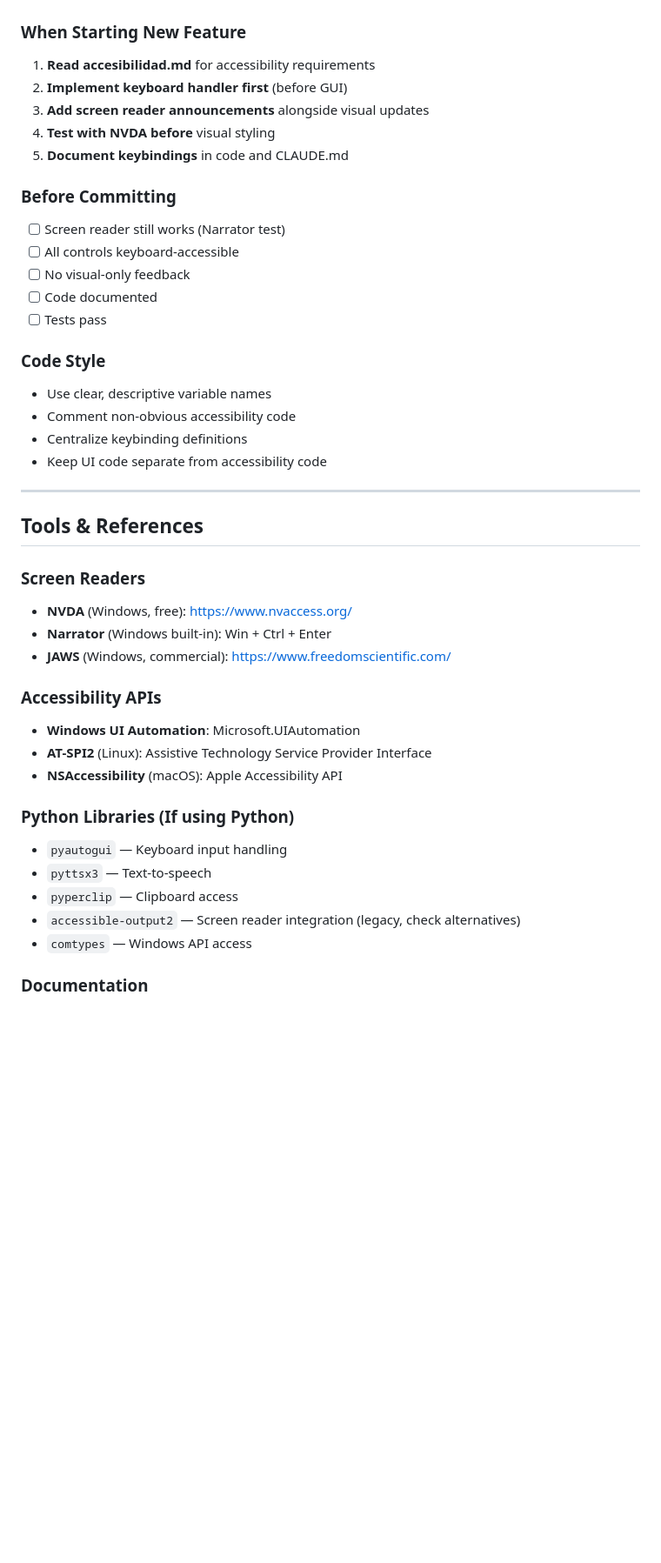
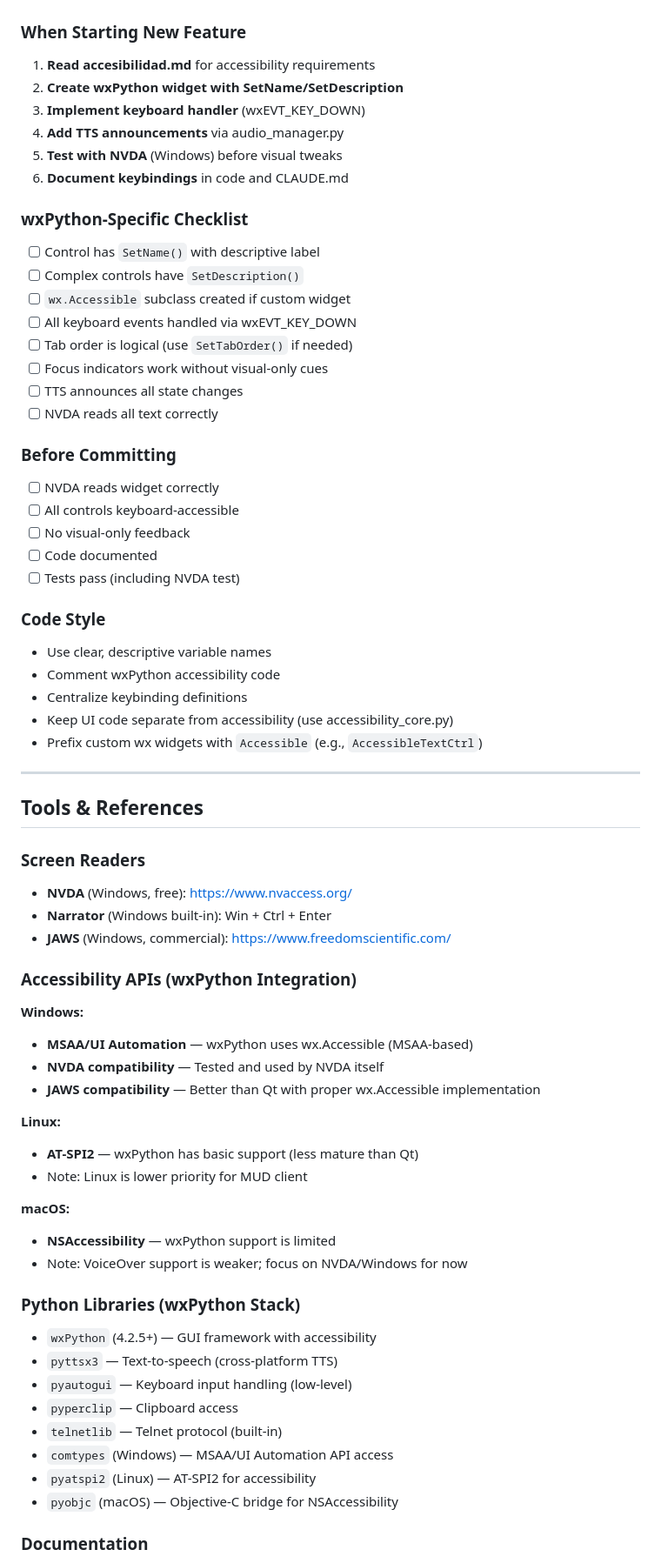
Before and after one commit to smiuag/VipZhyla, a Markdown page: CLAUDE.md, the part around one of its changes. Shown at 87% size. Rendered like a GitHub page; blank space fills up the shorter version.

```diff
--- a/CLAUDE.md
+++ b/CLAUDE.md
@@ -225,25 +239,38 @@ See **[scripts.md](scripts.md)** for quick reference.
 ### When Starting New Feature
 
 1. **Read accesibilidad.md** for accessibility requirements
-2. **Implement keyboard handler first** (before GUI)
-3. **Add screen reader announcements** alongside visual updates
-4. **Test with NVDA before** visual styling
-5. **Document keybindings** in code and CLAUDE.md
+2. **Create wxPython widget with SetName/SetDescription**
+3. **Implement keyboard handler** (wxEVT_KEY_DOWN)
+4. **Add TTS announcements** via audio_manager.py
+5. **Test with NVDA** (Windows) before visual tweaks
+6. **Document keybindings** in code and CLAUDE.md
+
+### wxPython-Specific Checklist
+
+- [ ] Control has `SetName()` with descriptive label
+- [ ] Complex controls have `SetDescription()`
+- [ ] `wx.Accessible` subclass created if custom widget
+- [ ] All keyboard events handled via wxEVT_KEY_DOWN
+- [ ] Tab order is logical (use `SetTabOrder()` if needed)
+- [ ] Focus indicators work without visual-only cues
+- [ ] TTS announces all state changes
+- [ ] NVDA reads all text correctly
 
 ### Before Committing
 
-- [ ] Screen reader still works (Narrator test)
+- [ ] NVDA reads widget correctly
 - [ ] All controls keyboard-accessible
 - [ ] No visual-only feedback
 - [ ] Code documented
-- [ ] Tests pass
+- [ ] Tests pass (including NVDA test)
 
 ### Code Style
 
 - Use clear, descriptive variable names
-- Comment non-obvious accessibility code
+- Comment wxPython accessibility code
 - Centralize keybinding definitions
-- Keep UI code separate from accessibility code
+- Keep UI code separate from accessibility (use accessibility_core.py)
+- Prefix custom wx widgets with `Accessible` (e.g., `AccessibleTextCtrl`)
 
 ---
 
@@ -254,17 +281,30 @@ See **[scripts.md](scripts.md)** for quick reference.
 - **Narrator** (Windows built-in): Win + Ctrl + Enter
 - **JAWS** (Windows, commercial): https://www.freedomscientific.com/
 
-### Accessibility APIs
-- **Windows UI Automation**: Microsoft.UIAutomation
-- **AT-SPI2** (Linux): Assistive Technology Service Provider Interface
-- **NSAccessibility** (macOS): Apple Accessibility API
+### Accessibility APIs (wxPython Integration)
 
-### Python Libraries (If using Python)
-- `pyautogui` — Keyboard input handling
-- `pyttsx3` — Text-to-speech
+**Windows:**
+- **MSAA/UI Automation** — wxPython uses wx.Accessible (MSAA-based)
+- **NVDA compatibility** — Tested and used by NVDA itself
+- **JAWS compatibility** — Better than Qt with proper wx.Accessible implementation
+
+**Linux:**
+- **AT-SPI2** — wxPython has basic support (less mature than Qt)
+- Note: Linux is lower priority for MUD client
+
+**macOS:**
+- **NSAccessibility** — wxPython support is limited
+- Note: VoiceOver support is weaker; focus on NVDA/Windows for now
+
+### Python Libraries (wxPython Stack)
+- `wxPython` (4.2.5+) — GUI framework with accessibility
+- `pyttsx3` — Text-to-speech (cross-platform TTS)
+- `pyautogui` — Keyboard input handling (low-level)
 - `pyperclip` — Clipboard access
-- `accessible-output2` — Screen reader integration (legacy, check alternatives)
-- `comtypes` — Windows API access
+- `telnetlib` — Telnet protocol (built-in)
+- `comtypes` (Windows) — MSAA/UI Automation API access
+- `pyatspi2` (Linux) — AT-SPI2 for accessibility
+- `pyobjc` (macOS) — Objective-C bridge for NSAccessibility
 
 ### Documentation
 - [accesibilidad.md](accesibilidad.md) — Complete accessibility guidelines
```
Also changed, not shown: other parts of CLAUDE.md (+71 -44 lines).
